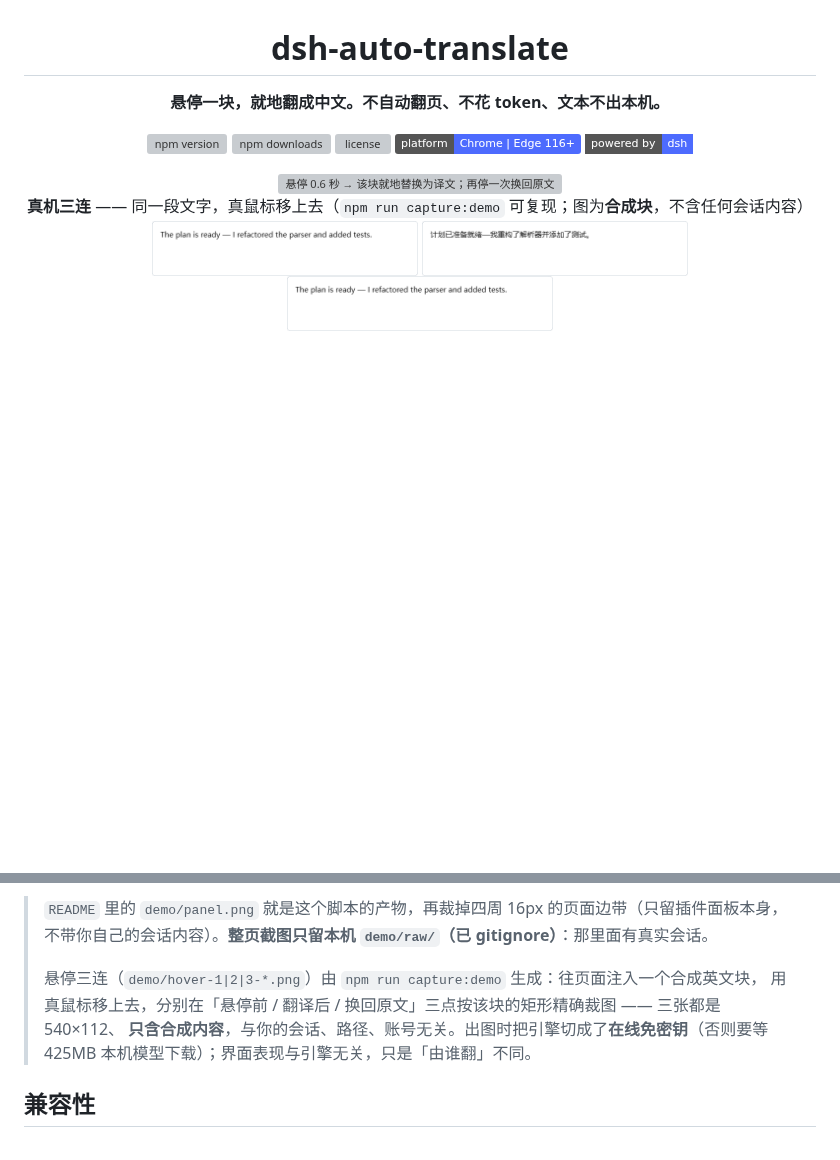
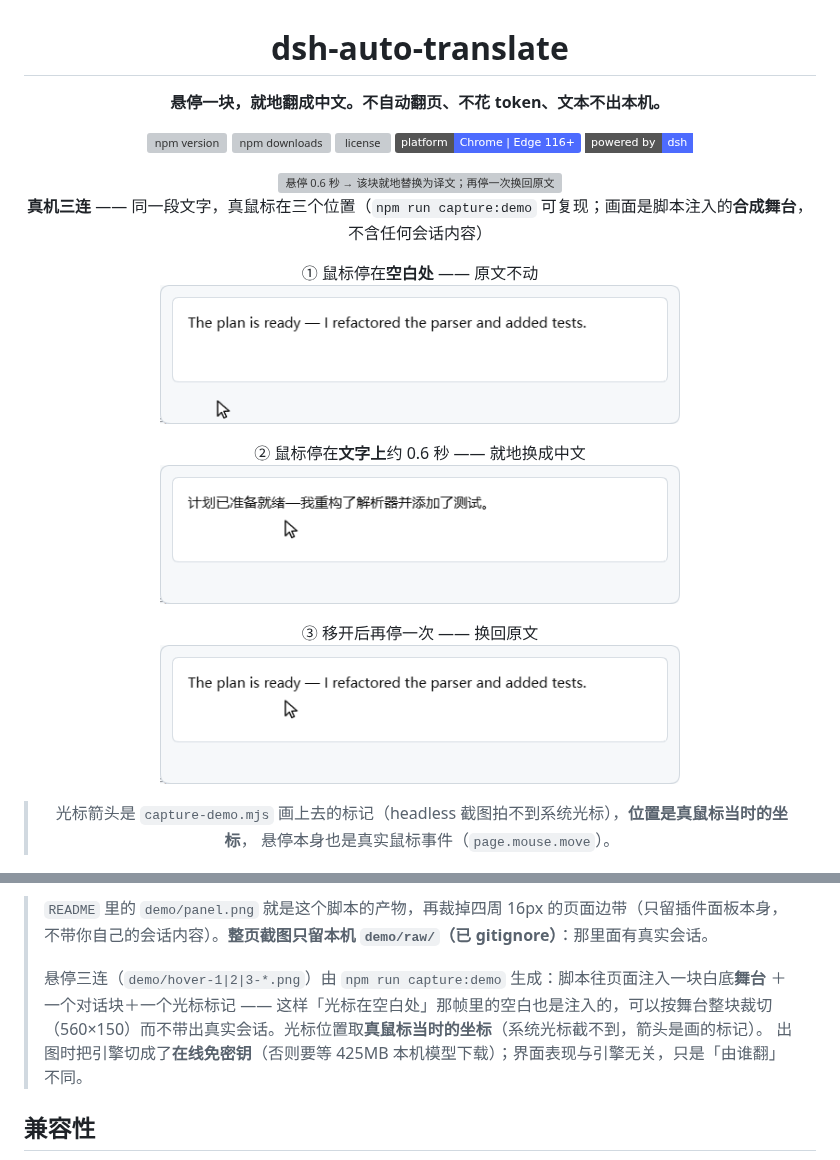
Before and after one commit to gst20060726/dsh-auto-translate, a Markdown page: README.md, 2 parts joined by grey strips. GitHub-like rendering; pictures changed too: demo/hover-1-original.png, demo/hover-2-translated.png, demo/hover-3-restored.png; badges without logos; blank space fills up the shorter version; grey boxes are pictures that could not be loaded.

```diff
--- a/README.md
+++ b/README.md
@@ -12,10 +12,19 @@
 
 <img src="demo/hover-flow.svg" width="820" alt="悬停 0.6 秒 → 该块就地替换为译文；再停一次换回原文">
 
-**真机三连** —— 同一段文字，真鼠标移上去（`npm run capture:demo` 可复现；图为**合成块**，不含任何会话内容）<br>
-<img src="demo/hover-1-original.png" width="266" alt="① 原文（英文）">
-<img src="demo/hover-2-translated.png" width="266" alt="② 悬停约 0.6 秒后：就地换成中文">
-<img src="demo/hover-3-restored.png" width="266" alt="③ 移开再停一次：换回原文">
+**真机三连** —— 同一段文字，真鼠标在三个位置（`npm run capture:demo` 可复现；画面是脚本注入的**合成舞台**，不含任何会话内容）
+
+① 鼠标停在**空白处** —— 原文不动<br>
+<img src="demo/hover-1-original.png" width="520" alt="① 光标在空白处：英文原文，未触发翻译">
+
+② 鼠标停在**文字上**约 0.6 秒 —— 就地换成中文<br>
+<img src="demo/hover-2-translated.png" width="520" alt="② 光标停在文字上：该块已就地换成中文">
+
+③ 移开后再停一次 —— 换回原文<br>
+<img src="demo/hover-3-restored.png" width="520" alt="③ 移开再停一次：换回英文原文">
+
+> 光标箭头是 `capture-demo.mjs` 画上去的标记（headless 截图拍不到系统光标），**位置是真鼠标当时的坐标**，
+> 悬停本身也是真实鼠标事件（`page.mouse.move`）。
 
 <img src="demo/panel.png" width="248" alt="设置面板实拍（真机截图）">
 
@@ -164,10 +173,10 @@ npm run verify:browser    # 真浏览器：面板真实布局/是否滚动/是
 > `README` 里的 `demo/panel.png` 就是这个脚本的产物，再裁掉四周 16px 的页面边带（只留插件面板本身，
 > 不带你自己的会话内容）。**整页截图只留本机 `demo/raw/`（已 gitignore）**：那里面有真实会话。
 >
-> 悬停三连（`demo/hover-1|2|3-*.png`）由 `npm run capture:demo` 生成：往页面注入一个合成英文块，
-> 用真鼠标移上去，分别在「悬停前 / 翻译后 / 换回原文」三点按该块的矩形精确裁图 —— 三张都是 540×112、
-> **只含合成内容**，与你的会话、路径、账号无关。出图时把引擎切成了**在线免密钥**（否则要等 425MB
-> 本机模型下载）；界面表现与引擎无关，只是「由谁翻」不同。
+> 悬停三连（`demo/hover-1|2|3-*.png`）由 `npm run capture:demo` 生成：脚本往页面注入一块白底**舞台**
+> ＋一个对话块＋一个光标标记 —— 这样「光标在空白处」那帧里的空白也是注入的，可以按舞台整块裁切
+> （560×150）而不带出真实会话。光标位置取**真鼠标当时的坐标**（系统光标截不到，箭头是画的标记）。
+> 出图时把引擎切成了**在线免密钥**（否则要等 425MB 本机模型下载）；界面表现与引擎无关，只是「由谁翻」不同。
 
 ## 兼容性
 
```
Also changed, not shown: README.en.md (+19 -9 lines), 1 other file.
